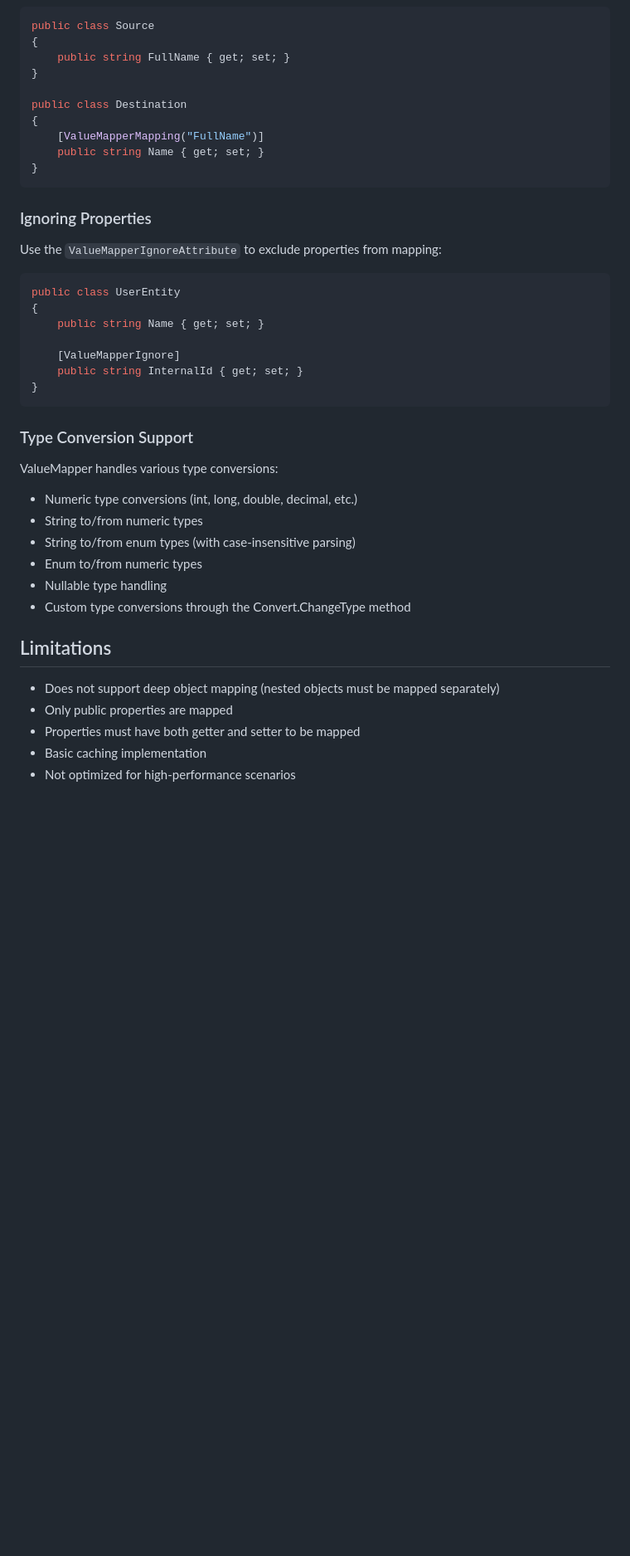
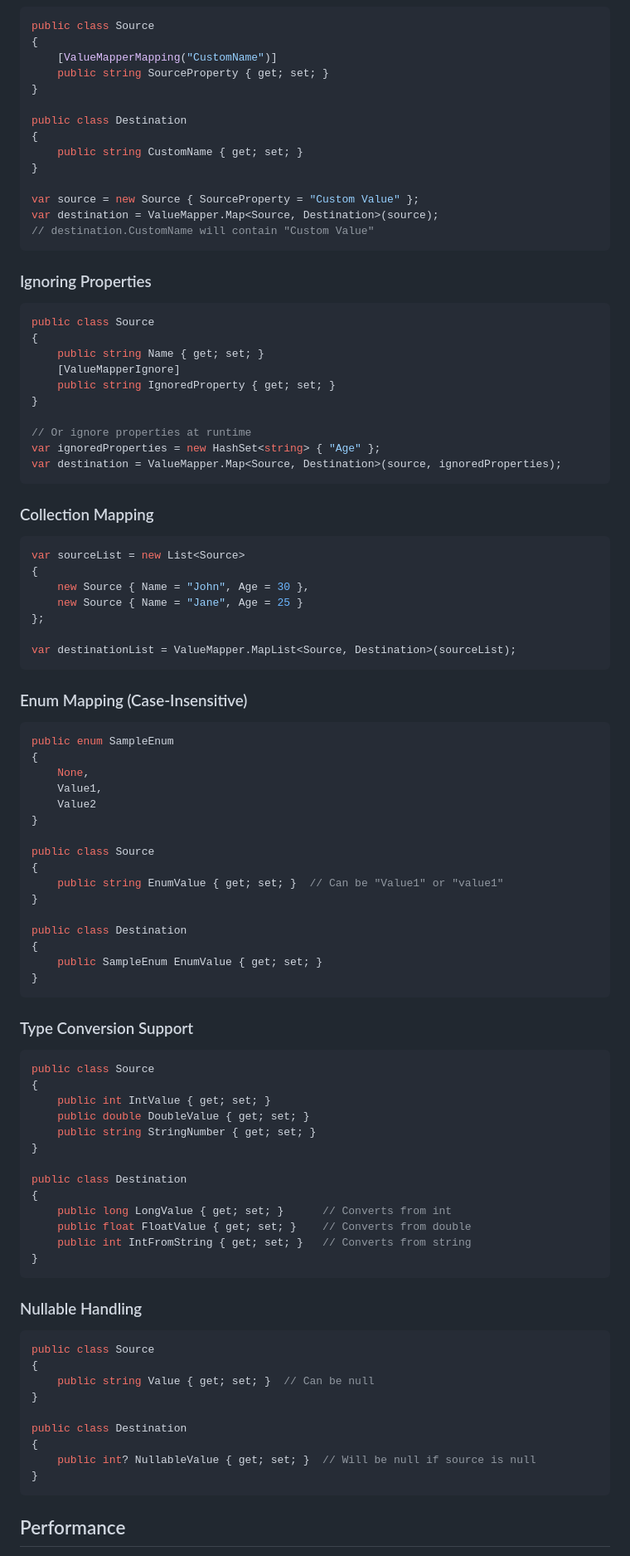
Before and after one commit to TechFusionMasters/ValueMapper, a Markdown page: README.md, the part around the change printed below. Shown: that part at 83% size. Rendered like a GitHub page; blank space fills up the shorter version.

````diff
--- a/README.md
+++ b/README.md
@@ -93,45 +42,99 @@ Use the `ValueMapperMappingAttribute` to map properties with different names:
 ```csharp
 public class Source
 {
-    public string FullName { get; set; }
+    [ValueMapperMapping("CustomName")]
+    public string SourceProperty { get; set; }
 }
 
 public class Destination
 {
-    [ValueMapperMapping("FullName")]
-    public string Name { get; set; }
+    public string CustomName { get; set; }
 }
+
+var source = new Source { SourceProperty = "Custom Value" };
+var destination = ValueMapper.Map<Source, Destination>(source);
+// destination.CustomName will contain "Custom Value"
 ```
 
 ### Ignoring Properties
 
-Use the `ValueMapperIgnoreAttribute` to exclude properties from mapping:
+```csharp
+public class Source
+{
+    public string Name { get; set; }
+    [ValueMapperIgnore]
+    public string IgnoredProperty { get; set; }
+}
+
+// Or ignore properties at runtime
+var ignoredProperties = new HashSet<string> { "Age" };
+var destination = ValueMapper.Map<Source, Destination>(source, ignoredProperties);
+```
+
+### Collection Mapping
 
 ```csharp
-public class UserEntity
+var sourceList = new List<Source>
 {
-    public string Name { get; set; }
+    new Source { Name = "John", Age = 30 },
+    new Source { Name = "Jane", Age = 25 }
+};
 
-    [ValueMapperIgnore]
-    public string InternalId { get; set; }
+var destinationList = ValueMapper.MapList<Source, Destination>(sourceList);
+```
+
+### Enum Mapping (Case-Insensitive)
+
+```csharp
+public enum SampleEnum
+{
+    None,
+    Value1,
+    Value2
+}
+
+public class Source
+{
+    public string EnumValue { get; set; }  // Can be "Value1" or "value1"
+}
+
+public class Destination
+{
+    public SampleEnum EnumValue { get; set; }
 }
 ```
 
 ### Type Conversion Support
 
-ValueMapper handles various type conversions:
+```csharp
+public class Source
+{
+    public int IntValue { get; set; }
+    public double DoubleValue { get; set; }
+    public string StringNumber { get; set; }
+}
 
-- Numeric type conversions (int, long, double, decimal, etc.)
-- String to/from numeric types
-- String to/from enum types (with case-insensitive parsing)
-- Enum to/from numeric types
-- Nullable type handling
-- Custom type conversions through the Convert.ChangeType method
+public class Destination
+{
+    public long LongValue { get; set; }      // Converts from int
+    public float FloatValue { get; set; }    // Converts from double
+    public int IntFromString { get; set; }   // Converts from string
+}
+```
 
-## Limitations
+### Nullable Handling
 
-- Does not support deep object mapping (nested objects must be mapped separately)
-- Only public properties are mapped
-- Properties must have both getter and setter to be mapped
-- Basic caching implementation
-- Not optimized for high-performance scenarios
+```csharp
+public class Source
+{
+    public string Value { get; set; }  // Can be null
+}
+
+public class Destination
+{
+    public int? NullableValue { get; set; }  // Will be null if source is null
+}
+```
+
+## Performance
+
````
Also changed, not shown: other parts of README.md (+66 -77 lines).
